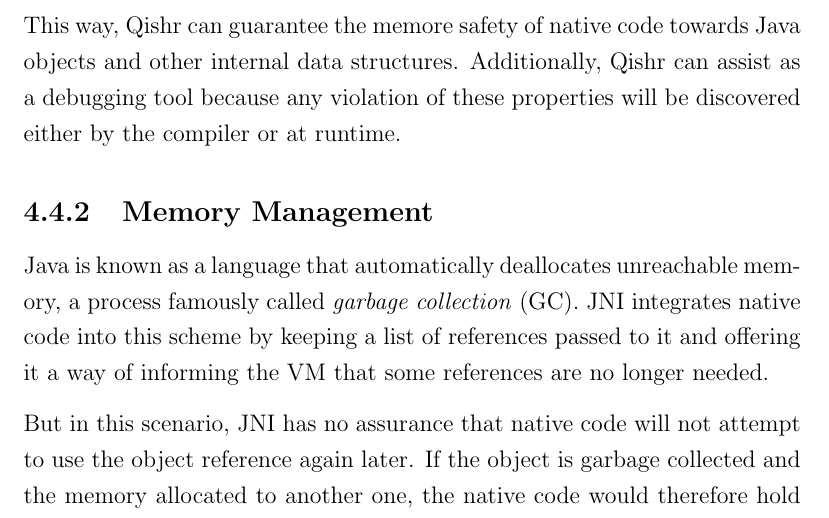
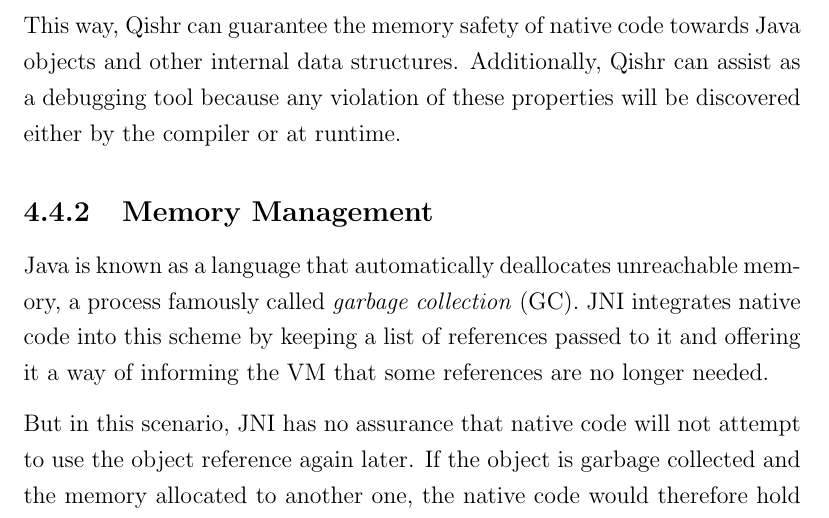
Before and after one commit to davidbrazdil/cherivm-diss, a LaTeX thesis (acs-dissertation.tex): part of page 38 of 48, cut so that both start at the same text. Compiled offline with pdfLaTeX.

Commit message:
Implementation: fixed a typo

```diff
--- a/acs-dissertation.tex
+++ b/acs-dissertation.tex
@@ -429,7 +429,7 @@
 
 Safe handles protect against arbitrary access to the address space, but they do not enforce the visibility rules between Java objects, which still allows native code to request handles of class members which it should not have access to. The reason why this is not part of the JNI specification is that native code can easily modify the Java stack and hence change the \emph{execution context}, i.e.\ the class it appears to be a member of. Since the Java stack is now also protected by the sandbox, the execution context information can be trusted and Qishr can enforce this policy at the \texttt{JNIEnv} trampoline. Native code still has the option of using reflection, just like managed code, but the difference is that the use of reflection can be forbidden by the security manager.
 
-This way, Qishr can guarantee the memore safety of native code towards Java objects and other internal data structures. Additionally, Qishr can assist as a debugging tool because any violation of these properties will be discovered either by the compiler or at runtime.
+This way, Qishr can guarantee the memory safety of native code towards Java objects and other internal data structures. Additionally, Qishr can assist as a debugging tool because any violation of these properties will be discovered either by the compiler or at runtime.
 
 \subsection{Memory Management}
 
```
